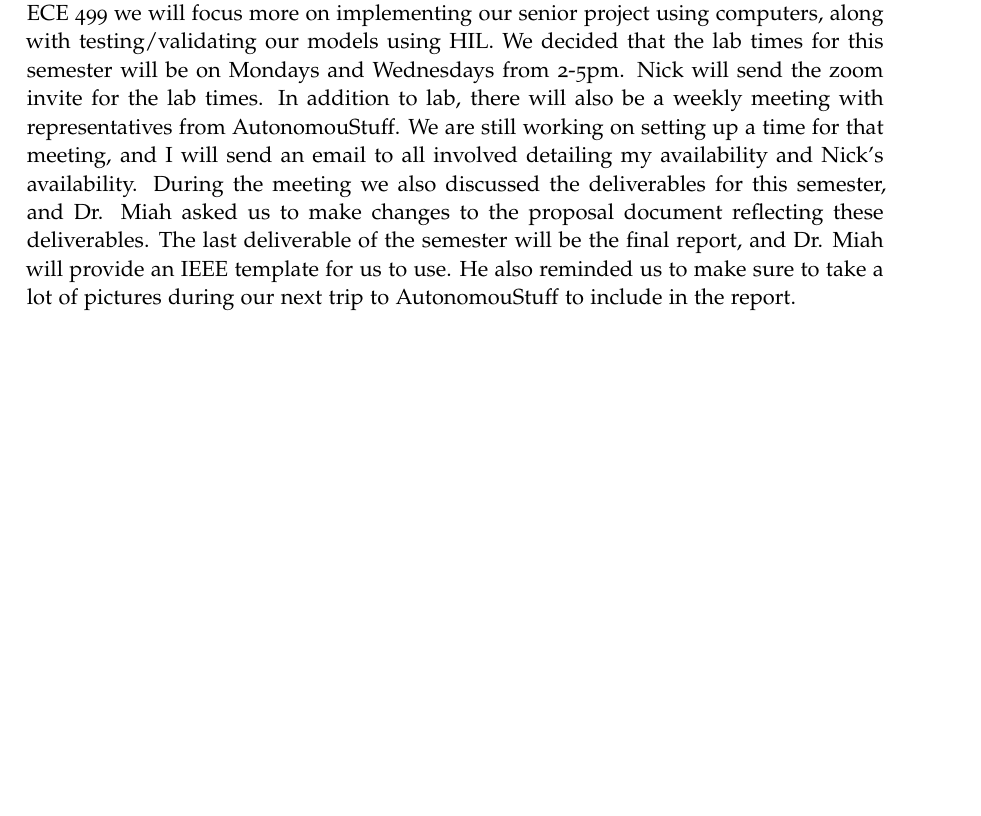
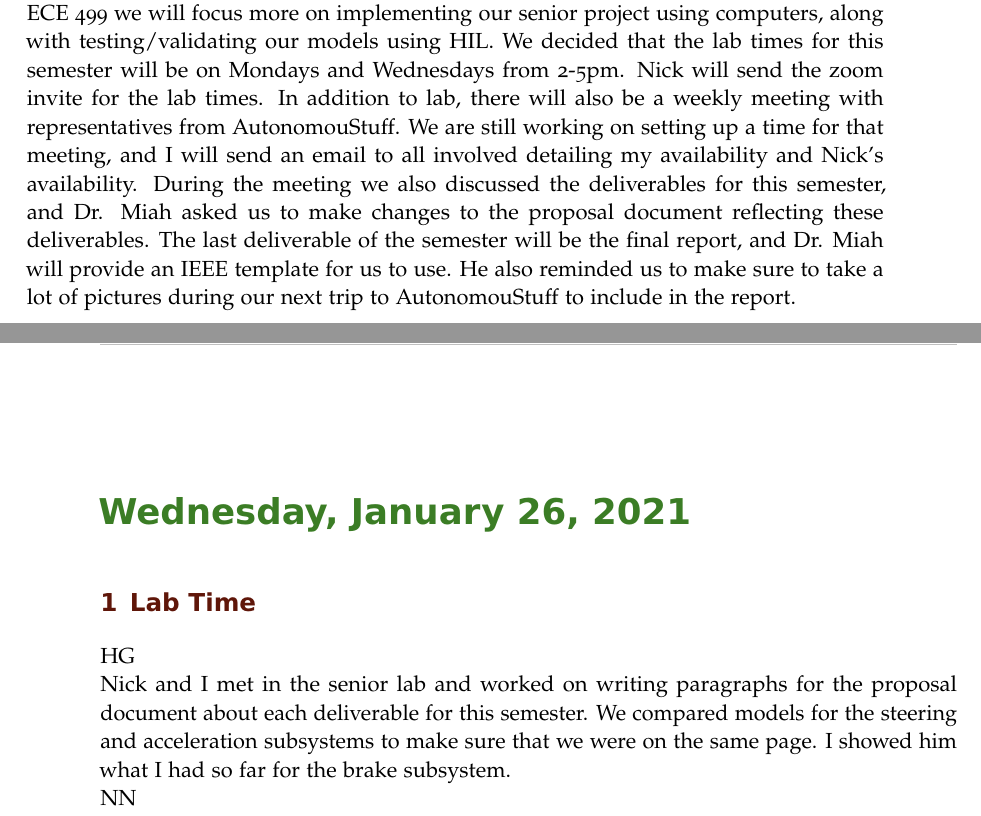
Before and after one commit to ECE-BU-Miah/seniorProj2-2021-22-Docs, a LaTeX book (labNotebook.tex): part of page 29 of 30 before the commit and two parts of pages 29 and 30 of 31 after it, the two joined at a grey line, cut so that both start at the same text, the shorter picture padded with empty space. Compiled offline with pdfLaTeX.

Commit message:
Update labNotebook.tex
I created an entry for the January 26th lab session.

```diff
--- a/labNotebook.tex
+++ b/labNotebook.tex
@@ -487,7 +487,13 @@ NN\\
 HG\\
 Dr. Miah, Nick, and I met to discuss the upcoming semester. Dr. Miah stressed that in ECE 499 we will focus more on implementing our senior project using computers, along with testing/validating our models using HIL. We decided that the lab times for this semester will be on Mondays and Wednesdays from 2-5pm. Nick will send the zoom invite for the lab times. In addition to lab, there will also be a weekly meeting with representatives from AutonomouStuff. We are still working on setting up a time for that meeting, and I will send an email to all involved detailing my availability and Nick's availability. During the meeting we also discussed the deliverables for this semester, and Dr. Miah asked us to make changes to the proposal document reflecting these deliverables. The last deliverable of the semester will be the final report, and Dr. Miah will provide an IEEE template for us to use. He also reminded us to make sure to take a lot of pictures during our next trip to AutonomouStuff to include in the report.
 
+\labday{Wednesday, January 26, \currentYear}
+\experiment{Lab Time}
+% Place your initial below
+HG\\
+Nick and I met in the senior lab and worked on writing paragraphs for the proposal document about each deliverable for this semester. We compared models for the steering and acceleration subsystems to make sure that we were on the same page. I showed him what I had so far for the brake subsystem.
 
+NN\\
 
 %--------------------------------------------------------------------------------------------
 
```
